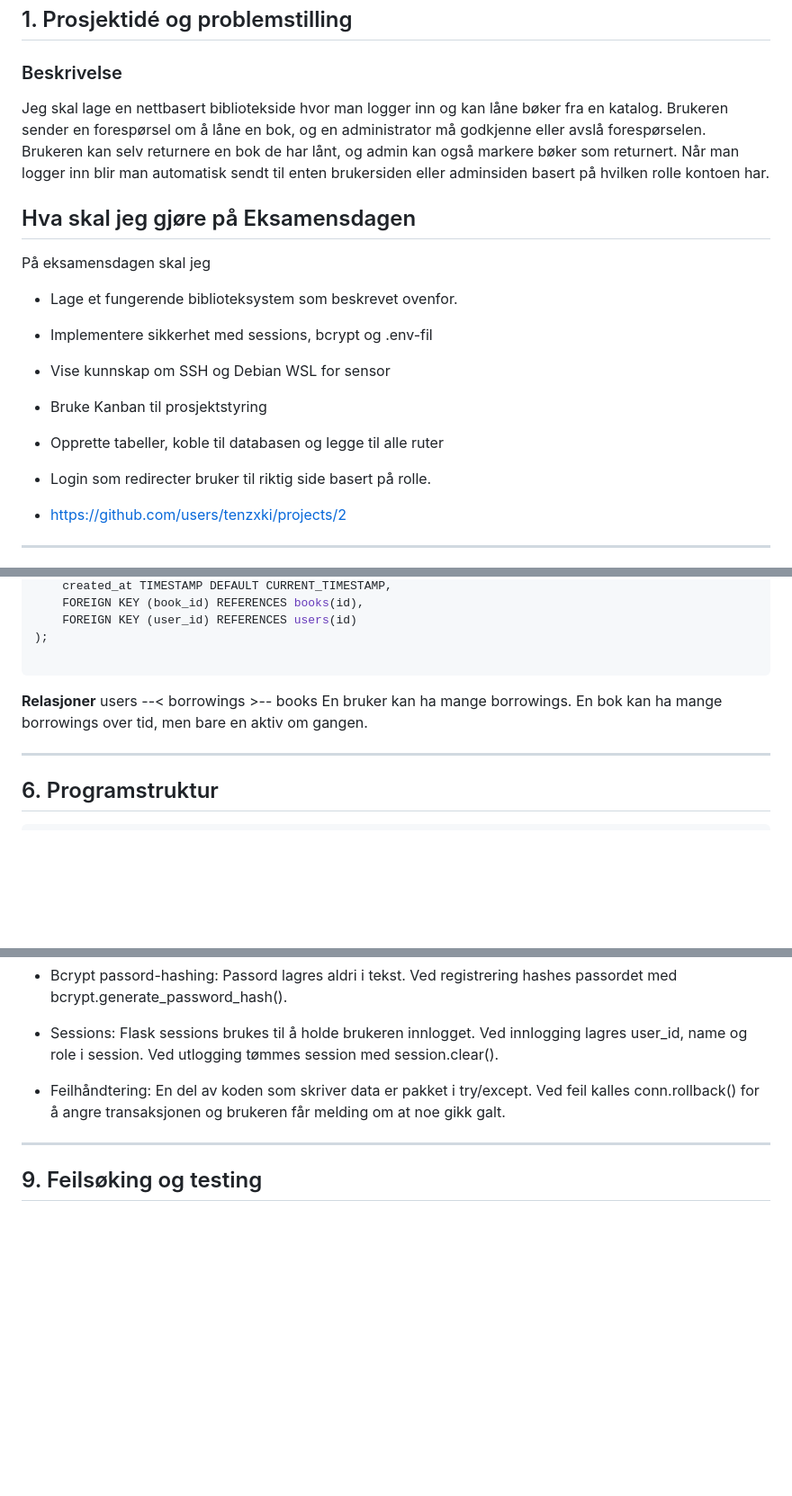
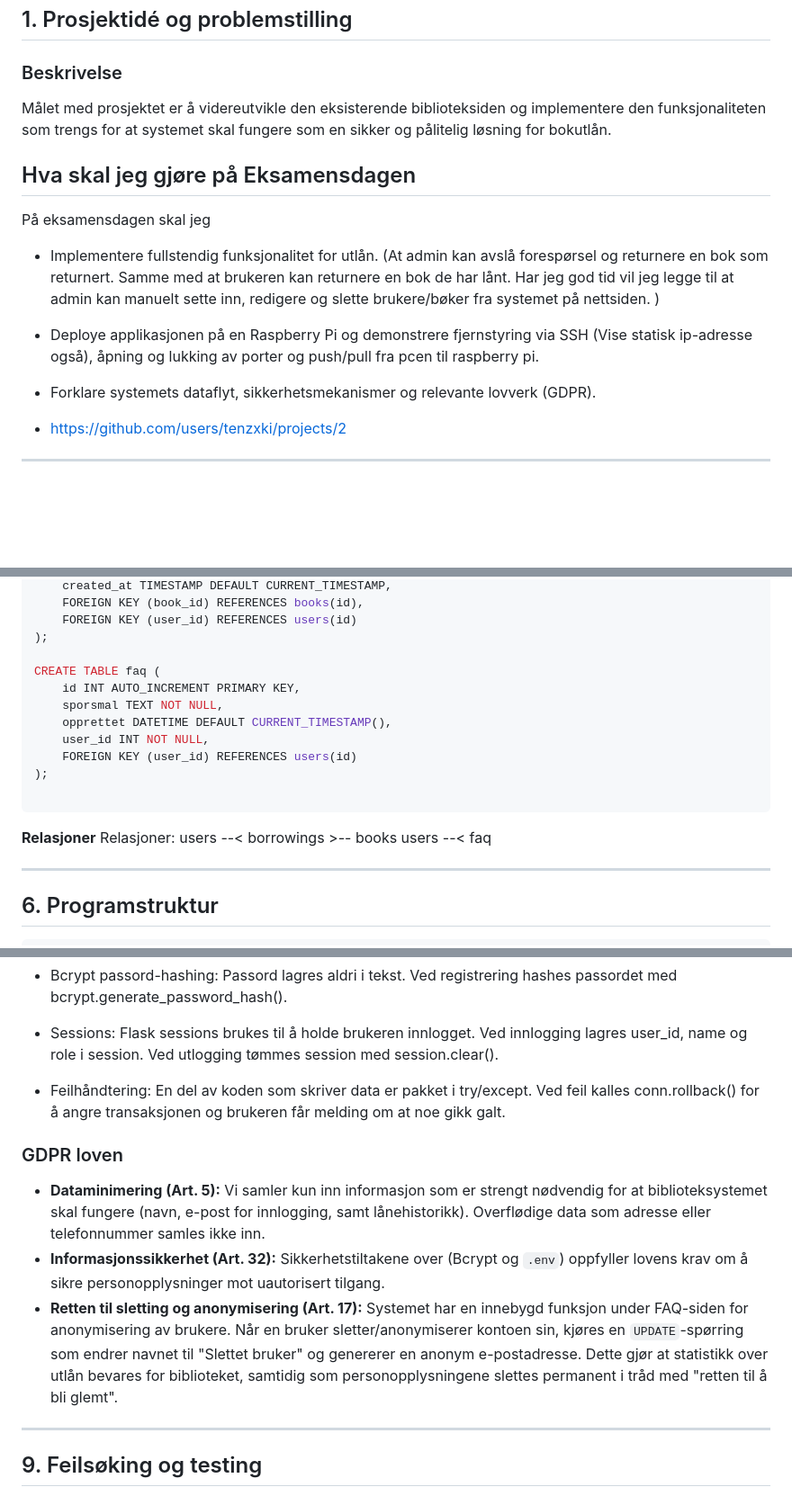
Before and after one commit to tenzxki/bibliotekside, a Markdown page: README.md, 3 parts joined by grey strips. Shown at 90% size. Drawn GitHub-style; blank space fills up the shorter version.

Commit message:
Oppdatert Readme for eksamen

````diff
--- a/README.md
+++ b/README.md
@@ -7,17 +7,14 @@
 ## 1. Prosjektidé og problemstilling
 
 ### Beskrivelse
-Jeg skal lage en nettbasert bibliotekside hvor man logger inn og kan låne bøker fra en katalog. Brukeren sender en forespørsel om å låne en bok, og en administrator må godkjenne eller avslå forespørselen. Brukeren kan selv returnere en bok de har lånt, og admin kan også markere bøker som returnert. Når man logger inn blir man automatisk sendt til enten brukersiden eller adminsiden basert på hvilken rolle kontoen har.
+Målet med prosjektet er å videreutvikle den eksisterende biblioteksiden og implementere den funksjonaliteten som trengs for at systemet skal fungere som en sikker og pålitelig løsning for bokutlån.
 
 ## Hva skal jeg gjøre på Eksamensdagen
 
 På eksamensdagen skal jeg
-- Lage et fungerende biblioteksystem som beskrevet ovenfor.
-- Implementere sikkerhet med sessions, bcrypt og .env-fil
-- Vise kunnskap om SSH og Debian WSL for sensor
-- Bruke Kanban til prosjektstyring
-- Opprette tabeller, koble til databasen og legge til alle ruter
-- Login som redirecter bruker til riktig side basert på rolle.
+- Implementere fullstendig funksjonalitet for utlån. (At admin kan avslå forespørsel og returnere en bok som returnert. Samme med at brukeren kan returnere en bok de har lånt. Har jeg god tid vil jeg legge til at admin kan manuelt sette inn, redigere og slette brukere/bøker fra systemet på nettsiden. )
+- Deploye applikasjonen på en Raspberry Pi og demonstrere fjernstyring via SSH (Vise statisk ip-adresse også), åpning og lukking av porter og push/pull fra pcen til raspberry pi.
+- Forklare systemets dataflyt, sikkerhetsmekanismer og relevante lovverk (GDPR).
 
 - https://github.com/users/tenzxki/projects/2
 
@@ -155,10 +162,19 @@ CREATE TABLE borrowings (
     FOREIGN KEY (user_id) REFERENCES users(id)
 );
 
+CREATE TABLE faq (
+    id INT AUTO_INCREMENT PRIMARY KEY,
+    sporsmal TEXT NOT NULL,
+    opprettet DATETIME DEFAULT CURRENT_TIMESTAMP(),
+    user_id INT NOT NULL,
+    FOREIGN KEY (user_id) REFERENCES users(id)
+);
+
 ```
 **Relasjoner**
+Relasjoner:
 users --< borrowings >-- books
-En bruker kan ha mange borrowings. En bok kan ha mange borrowings over tid, men bare en aktiv om gangen.
+users --< faq
 
 ------------------------------------------------------------------------
 
@@ -241,6 +258,10 @@ AND status = 'active'" Sørger for at systemet ikke tillater at to personer har
 
 -   Feilhåndtering: En del av koden som skriver data er pakket i try/except. Ved feil kalles conn.rollback() for å angre transaksjonen og brukeren får melding om at noe gikk galt.
 
+### GDPR loven
+* **Dataminimering (Art. 5):** Vi samler kun inn informasjon som er strengt nødvendig for at biblioteksystemet skal fungere (navn, e-post for innlogging, samt lånehistorikk). Overflødige data som adresse eller telefonnummer samles ikke inn.
+* **Informasjonssikkerhet (Art. 32):** Sikkerhetstiltakene over (Bcrypt og `.env`) oppfyller lovens krav om å sikre personopplysninger mot uautorisert tilgang.
+* **Retten til sletting og anonymisering (Art. 17):** Systemet har en innebygd funksjon under FAQ-siden for anonymisering av brukere. Når en bruker sletter/anonymiserer kontoen sin, kjøres en `UPDATE`-spørring som endrer navnet til "Slettet bruker" og genererer en anonym e-postadresse. Dette gjør at statistikk over utlån bevares for biblioteket, samtidig som personopplysningene slettes permanent i tråd med "retten til å bli glemt".
 ------------------------------------------------------------------------
 
 ## 9. Feilsøking og testing
````
Also changed, not shown: other parts of README.md (+12 -1 lines).
